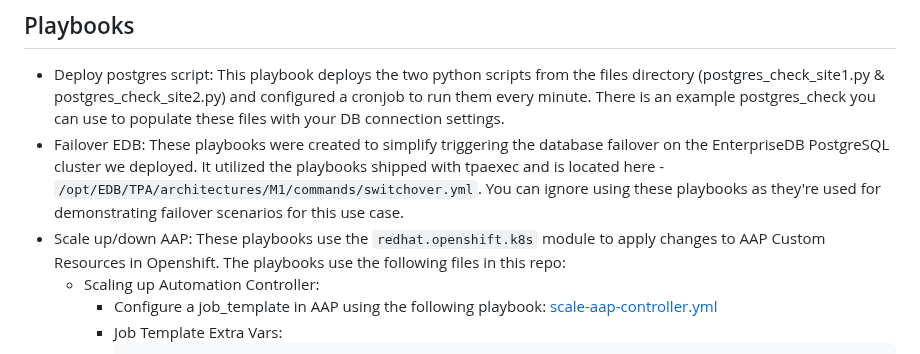
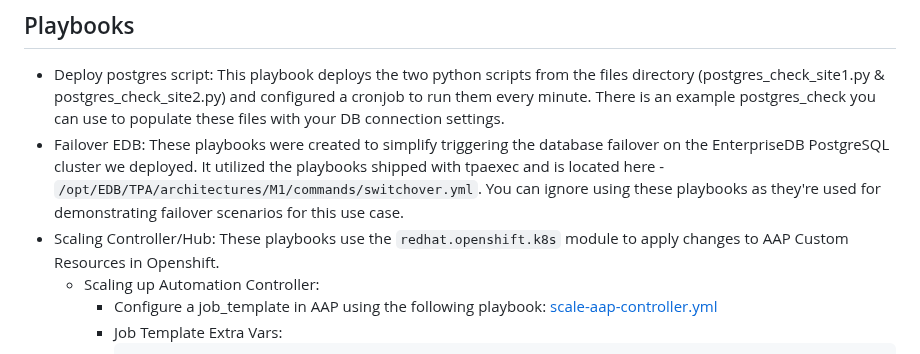
Before and after one commit to hammer-redhat/aap-multisite-failover-eda, a Markdown page: README.md, the part around the change. Rendered like a GitHub page.

Commit message:
fixed old statements

```diff
--- a/README.md
+++ b/README.md
@@ -47,7 +47,7 @@ High-Level Workflow for AAP Failover Automation using Event-Driven Ansible
 ## Playbooks
 - Deploy postgres script: This playbook deploys the two python scripts from the files directory (postgres_check_site1.py  & postgres_check_site2.py) and configured a cronjob to run them every minute. There is an example postgres_check you can use to populate these files with your DB connection settings.
 - Failover EDB: These playbooks were created to simplify triggering the database failover on the EnterpriseDB PostgreSQL cluster we deployed. It utilized the playbooks shipped with tpaexec and is located here - `/opt/EDB/TPA/architectures/M1/commands/switchover.yml`. You can ignore using these playbooks as they're used for demonstrating failover scenarios for this use case.
--  Scale up/down AAP: These playbooks use the `redhat.openshift.k8s` module to apply changes to AAP Custom Resources in Openshift. The playbooks use the following files in this repo:
+-  Scaling Controller/Hub: These playbooks use the `redhat.openshift.k8s` module to apply changes to AAP Custom Resources in Openshift.
     - Scaling up Automation Controller:
         - Configure a job_template in AAP using the following playbook: [scale-aap-controller.yml](https://github.com/hammer-redhat/aap-multisite-failover-eda/blob/main/playbooks/controller/scale-aap-controller.yml)
         - Job Template Extra Vars:
```
